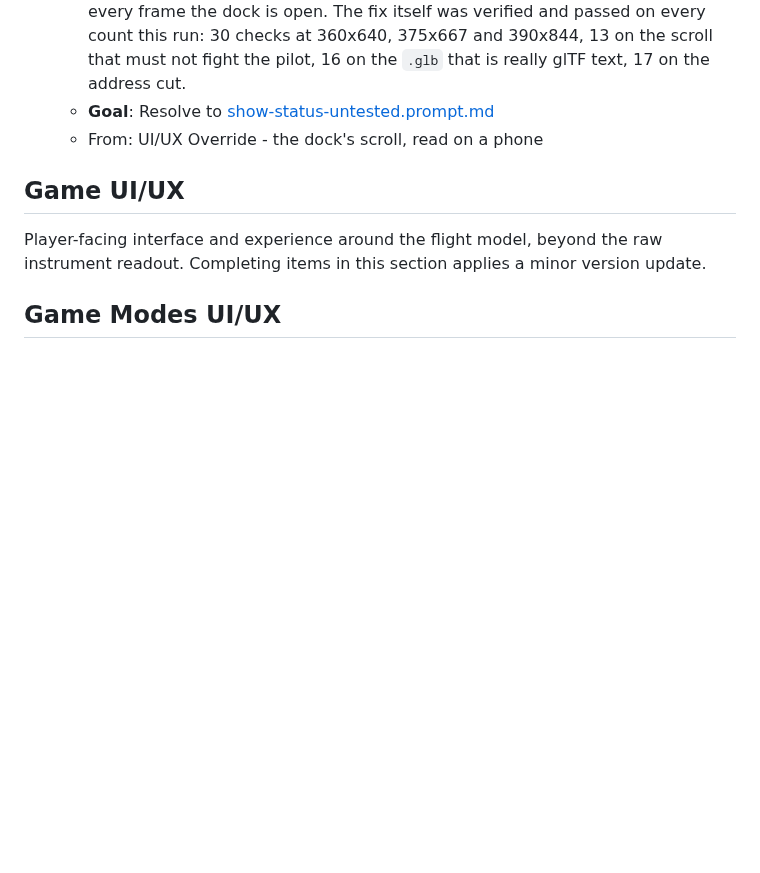
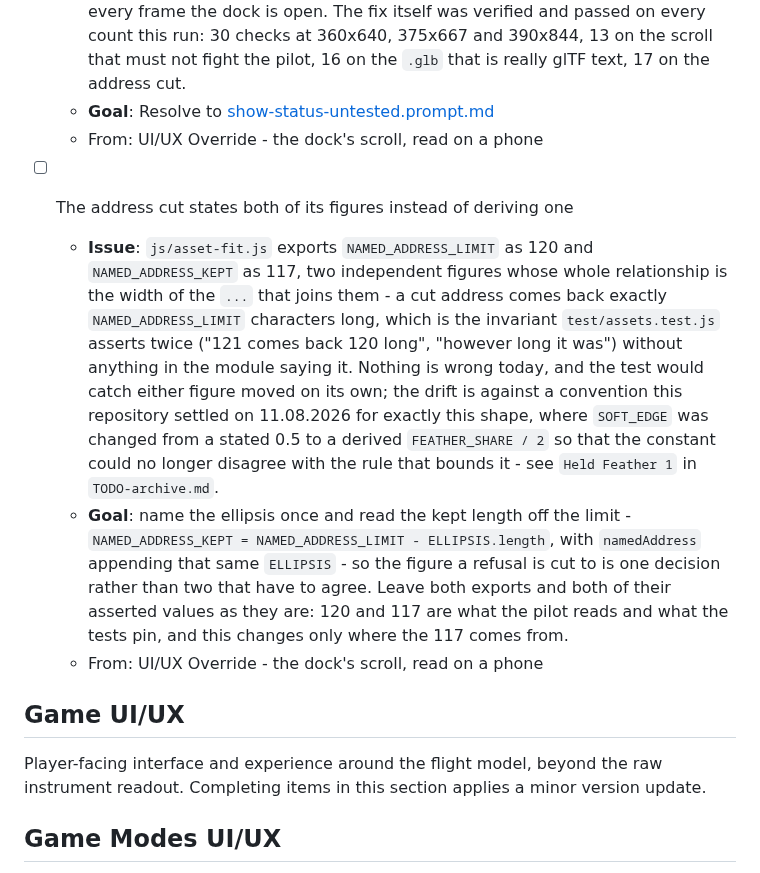
Before and after one commit to isocialPractice/pilot-matter, a Markdown page: TODO.md, the part around the change. GitHub-like rendering; blank space fills up the shorter version.

Commit message:
todo: queue the address cut's two figures that have to agree
One convention-drift finding from the review of this turn's edits, added to
the override header already in `## Current`. The verified fix went in as
9764e72; nothing else was queued.

Co-Authored-By: Claude Opus 5 <noreply@anthropic.com>

```diff
--- a/TODO.md
+++ b/TODO.md
@@ -63,6 +63,28 @@ its context survives being archived.
     fight the pilot, 16 on the `.glb` that is really glTF text, 17 on the
     address cut.
   - **Goal**: Resolve to [show-status-untested.prompt.md](.claude/prompts/show-status-untested.prompt.md)
+  - From: UI/UX Override - the dock's scroll, read on a phone
+
+- [ ] The address cut states both of its figures instead of deriving one
+  - **Issue**: `js/asset-fit.js` exports `NAMED_ADDRESS_LIMIT` as 120 and
+    `NAMED_ADDRESS_KEPT` as 117, two independent figures whose whole
+    relationship is the width of the `...` that joins them - a cut address
+    comes back exactly `NAMED_ADDRESS_LIMIT` characters long, which is the
+    invariant `test/assets.test.js` asserts twice ("121 comes back 120 long",
+    "however long it was") without anything in the module saying it. Nothing
+    is wrong today, and the test would catch either figure moved on its own;
+    the drift is against a convention this repository settled on 11.08.2026
+    for exactly this shape, where `SOFT_EDGE` was changed from a stated 0.5 to
+    a derived `FEATHER_SHARE / 2` so that the constant could no longer
+    disagree with the rule that bounds it - see `Held Feather 1` in
+    `TODO-archive.md`.
+  - **Goal**: name the ellipsis once and read the kept length off the limit -
+    `NAMED_ADDRESS_KEPT = NAMED_ADDRESS_LIMIT - ELLIPSIS.length`, with
+    `namedAddress` appending that same `ELLIPSIS` - so the figure a refusal is
+    cut to is one decision rather than two that have to agree. Leave both
+    exports and both of their asserted values as they are: 120 and 117 are
+    what the pilot reads and what the tests pin, and this changes only where
+    the 117 comes from.
   - From: UI/UX Override - the dock's scroll, read on a phone
 
 ## Game UI/UX
```
